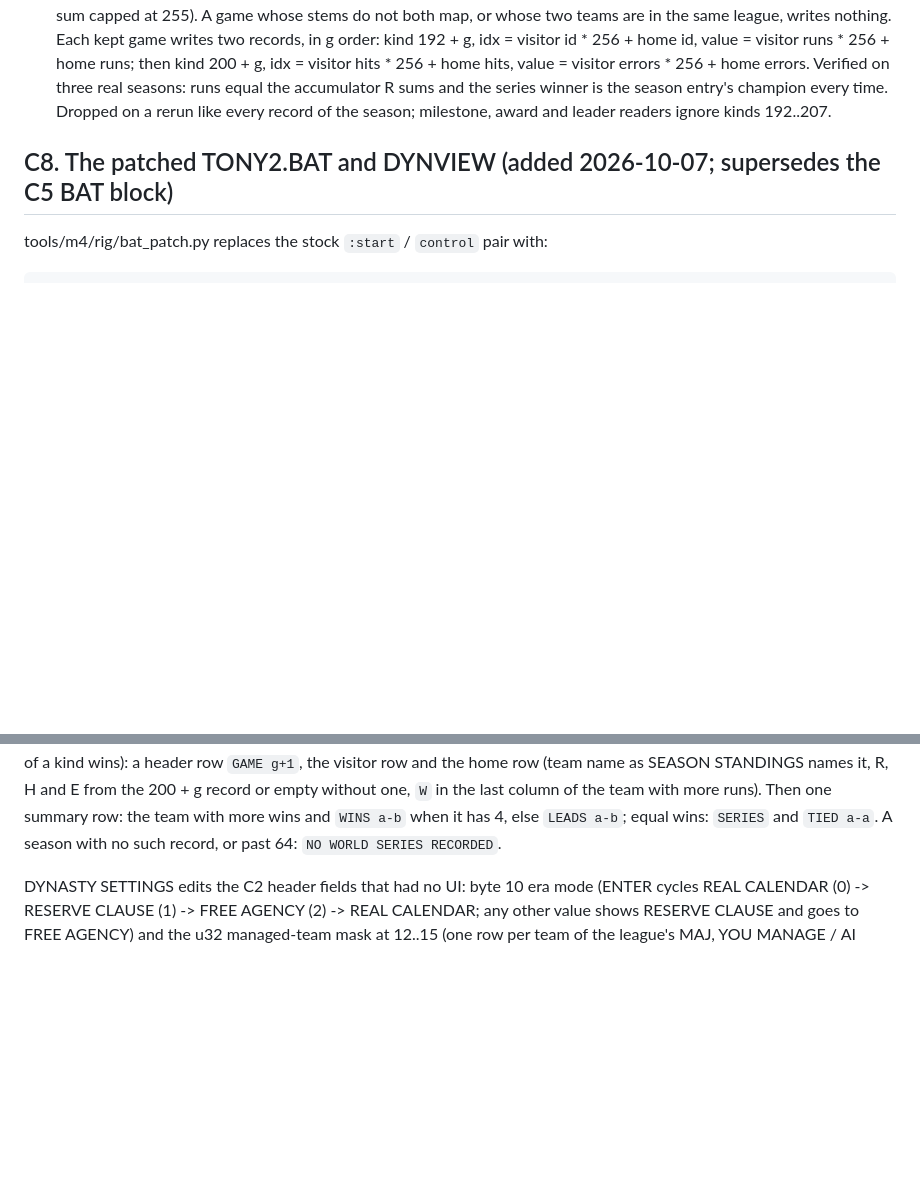
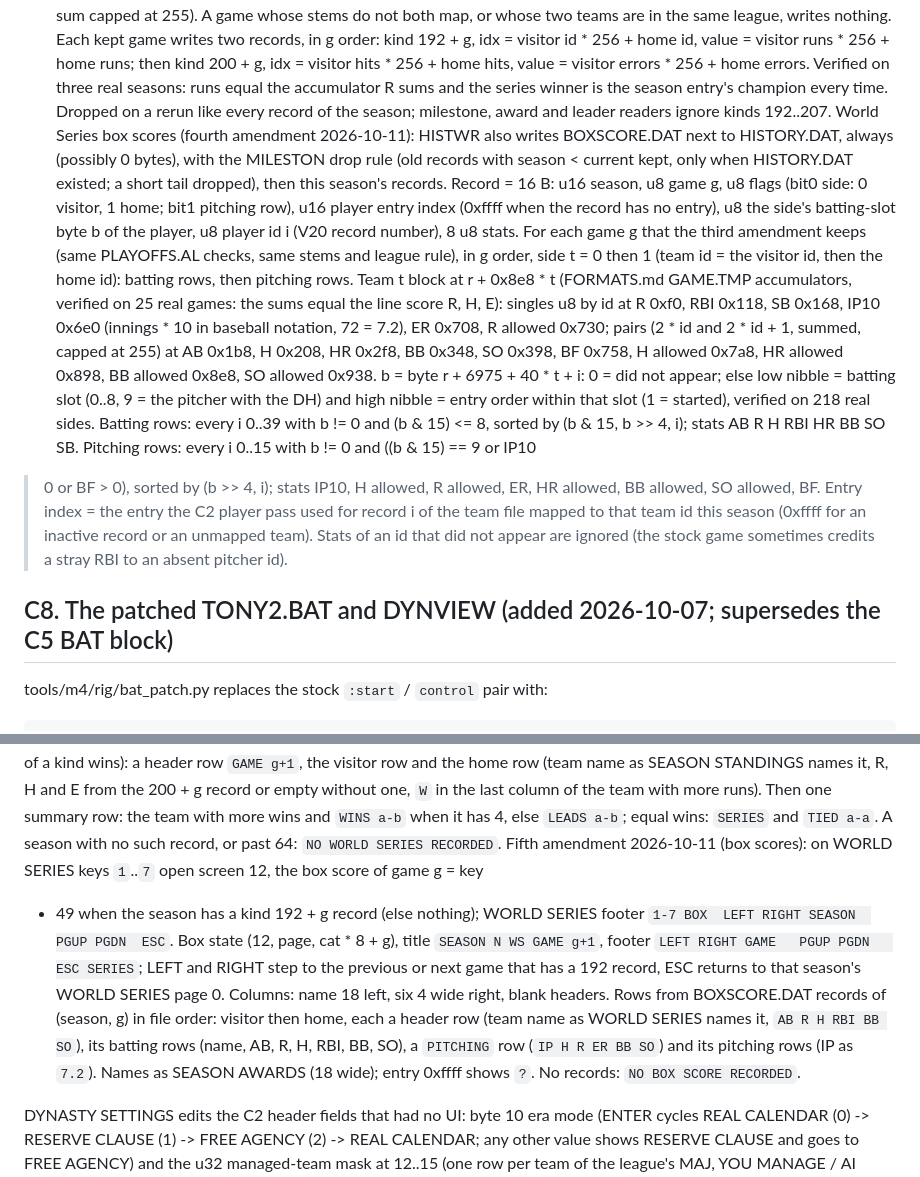
Before and after one commit to wburns02/tlrb2, a Markdown page: notes/M4_CONTRACT.md, 2 parts joined by grey strips. Rendered like a GitHub page; blank space fills up the shorter version.

Commit message:
M4 contract: C7 fourth amendment (BOXSCORE.DAT) and C10 fifth amendment (WS box score screen)
Co-Authored-By: Claude Opus 5.5 <noreply@anthropic.com>
Claude-Session: https://claude.ai/code/session_01HvWfeTzH9wKpkdBPQdmYNp

```diff
--- a/notes/M4_CONTRACT.md
+++ b/notes/M4_CONTRACT.md
@@ -408,6 +408,24 @@ visitor runs * 256 + home runs; then kind 200 + g, idx = visitor hits * 256 + ho
 home errors. Verified on three real seasons: runs equal the accumulator R sums and the series winner is the season
 entry's champion every time. Dropped on a rerun like every record of the season; milestone, award and leader readers
 ignore kinds 192..207.
+World Series box scores (fourth amendment 2026-10-11): HISTWR also writes BOXSCORE.DAT next to HISTORY.DAT, always
+(possibly 0 bytes), with the MILESTON drop rule (old records with season < current kept, only when HISTORY.DAT
+existed; a short tail dropped), then this season's records. Record = 16 B: u16 season, u8 game g, u8 flags (bit0
+side: 0 visitor, 1 home; bit1 pitching row), u16 player entry index (0xffff when the record has no entry), u8 the
+side's batting-slot byte b of the player, u8 player id i (V20 record number), 8 u8 stats. For each game g that the
+third amendment keeps (same PLAYOFFS.AL checks, same stems and league rule), in g order, side t = 0 then 1 (team id =
+the visitor id, then the home id): batting rows, then pitching rows. Team t block at r + 0x8e8 * t (FORMATS.md
+GAME.TMP accumulators, verified on 25 real games: the sums equal the line score R, H, E): singles u8 by id at R 0xf0,
+RBI 0x118, SB 0x168, IP10 0x6e0 (innings * 10 in baseball notation, 72 = 7.2), ER 0x708, R allowed 0x730; pairs
+(2 * id and 2 * id + 1, summed, capped at 255) at AB 0x1b8, H 0x208, HR 0x2f8, BB 0x348, SO 0x398, BF 0x758, H
+allowed 0x7a8, HR allowed 0x898, BB allowed 0x8e8, SO allowed 0x938. b = byte r + 6975 + 40 * t + i: 0 = did not
+appear; else low nibble = batting slot (0..8, 9 = the pitcher with the DH) and high nibble = entry order within that
+slot (1 = started), verified on 218 real sides. Batting rows: every i 0..39 with b != 0 and (b & 15) <= 8, sorted by
+(b & 15, b >> 4, i); stats AB R H RBI HR BB SO SB. Pitching rows: every i 0..15 with b != 0 and ((b & 15) == 9 or IP10
+> 0 or BF > 0), sorted by (b >> 4, i); stats IP10, H allowed, R allowed, ER, HR allowed, BB allowed, SO allowed, BF.
+Entry index = the entry the C2 player pass used for record i of the team file mapped to that team id this season
+(0xffff for an inactive record or an unmapped team). Stats of an id that did not appear are ignored (the stock game
+sometimes credits a stray RBI to an absent pitcher id).
 
 ## C8. The patched TONY2.BAT and DYNVIEW (added 2026-10-07; supersedes the C5 BAT block)
 
@@ -538,6 +556,14 @@ season (g ascending, the first record of a kind wins): a header row `GAME g+1`,
 name as SEASON STANDINGS names it, R, H and E from the 200 + g record or empty without one, `W` in the last column of
 the team with more runs). Then one summary row: the team with more wins and `WINS a-b` when it has 4, else
 `LEADS a-b`; equal wins: `SERIES` and `TIED a-a`. A season with no such record, or past 64: `NO WORLD SERIES RECORDED`.
+Fifth amendment 2026-10-11 (box scores): on WORLD SERIES keys `1`..`7` open screen 12, the box score of game g = key
+- 49 when the season has a kind 192 + g record (else nothing); WORLD SERIES footer `1-7 BOX  LEFT RIGHT SEASON  PGUP
+PGDN  ESC`. Box state (12, page, cat * 8 + g), title `SEASON N WS GAME g+1`, footer `LEFT RIGHT GAME   PGUP PGDN   ESC
+SERIES`; LEFT and RIGHT step to the previous or next game that has a 192 record, ESC returns to that season's WORLD
+SERIES page 0. Columns: name 18 left, six 4 wide right, blank headers. Rows from BOXSCORE.DAT records of (season,
+g) in file order: visitor then home, each a header row (team name as WORLD SERIES names it, `AB R H RBI BB SO`), its
+batting rows (name, AB, R, H, RBI, BB, SO), a `PITCHING` row (`IP H R ER BB SO`) and its pitching rows (IP as
+`7.2`). Names as SEASON AWARDS (18 wide); entry 0xffff shows `?`. No records: `NO BOX SCORE RECORDED`.
 
 DYNASTY SETTINGS edits the C2 header fields that had no UI: byte 10 era mode (ENTER cycles REAL CALENDAR (0) ->
 RESERVE CLAUSE (1) -> FREE AGENCY (2) -> REAL CALENDAR; any other value shows RESERVE CLAUSE and goes to FREE AGENCY)
```
